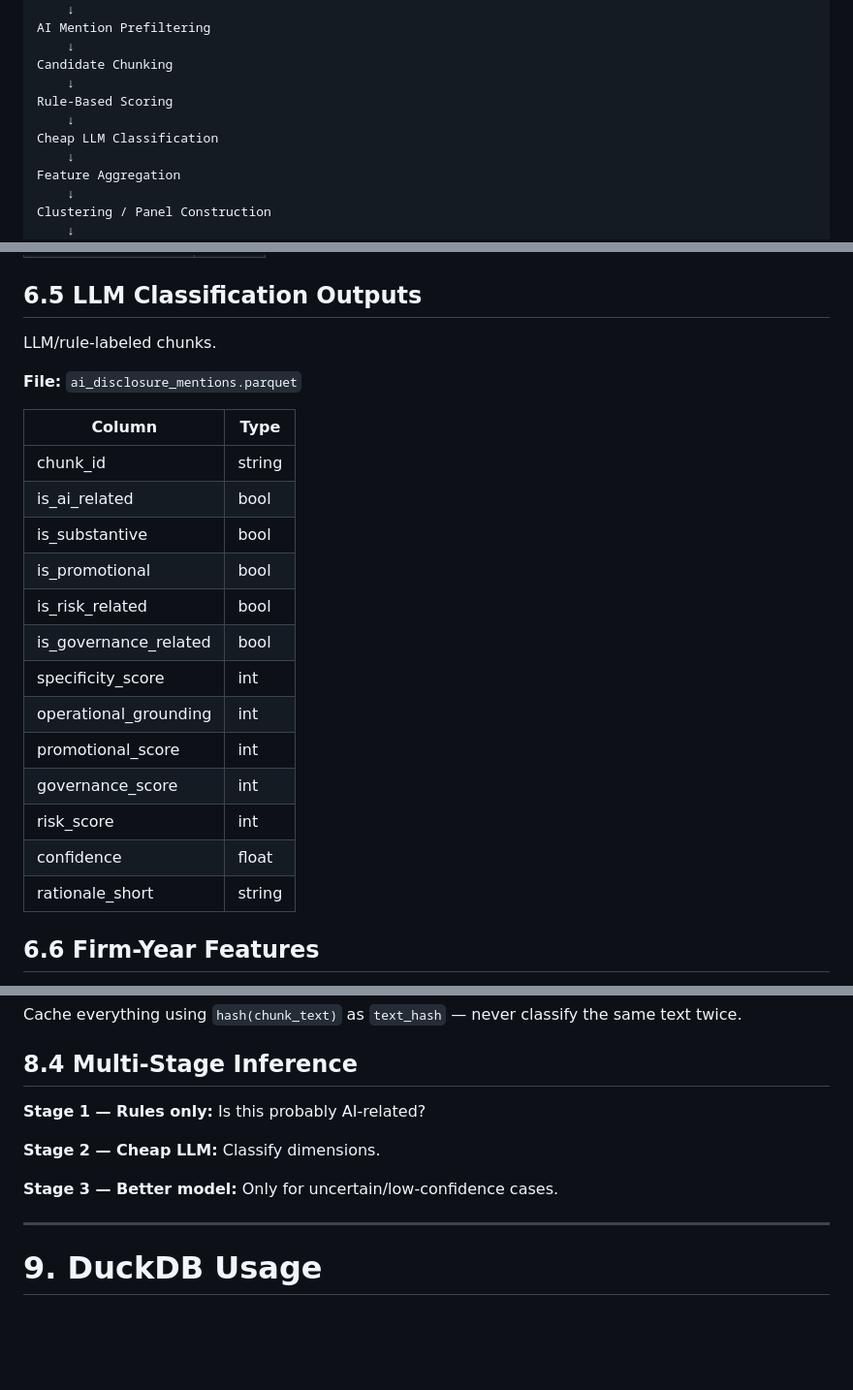
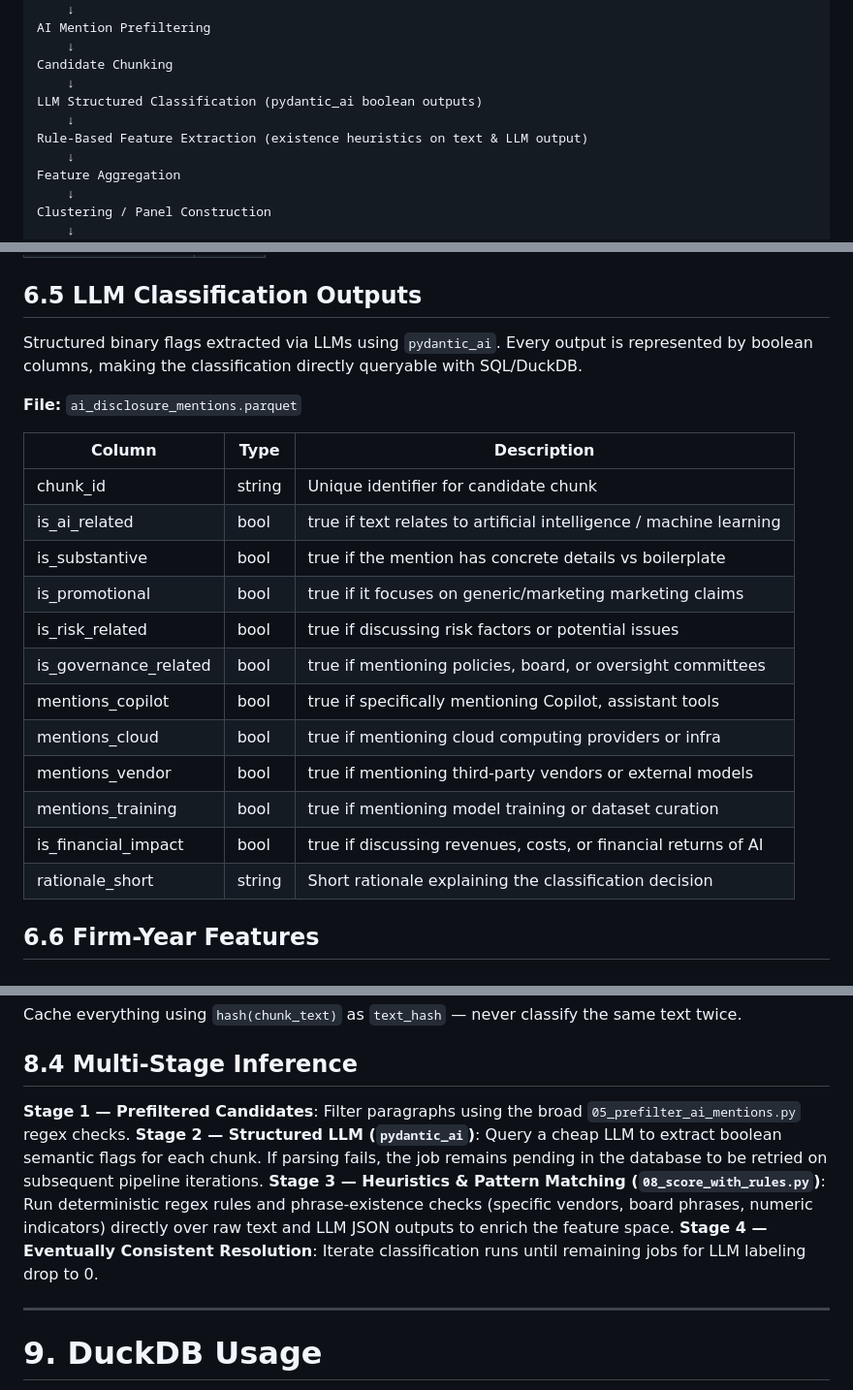
Before and after one commit to mrbungie/ai_disclosure_analysis, a Markdown page: docs/description.md, 3 parts joined by grey strips. Shown at 97% size. GitHub-like rendering; blank space fills up the shorter version.

```diff
--- a/docs/description.md
+++ b/docs/description.md
@@ -94,9 +94,9 @@ AI Mention Prefiltering
     ↓
 Candidate Chunking
     ↓
-Rule-Based Scoring
+LLM Structured Classification (pydantic_ai boolean outputs)
     ↓
-Cheap LLM Classification
+Rule-Based Feature Extraction (existence heuristics on text & LLM output)
     ↓
 Feature Aggregation
     ↓
@@ -232,25 +231,24 @@ Only text that survives prefiltering.
 
 ## 6.5 LLM Classification Outputs
 
-LLM/rule-labeled chunks.
+Structured binary flags extracted via LLMs using `pydantic_ai`. Every output is represented by boolean columns, making the classification directly queryable with SQL/DuckDB.
 
 **File:** `ai_disclosure_mentions.parquet`
 
-| Column | Type |
-|---|---|
-| chunk_id | string |
-| is_ai_related | bool |
-| is_substantive | bool |
-| is_promotional | bool |
-| is_risk_related | bool |
-| is_governance_related | bool |
-| specificity_score | int |
-| operational_grounding | int |
-| promotional_score | int |
-| governance_score | int |
-| risk_score | int |
-| confidence | float |
-| rationale_short | string |
+| Column | Type | Description |
+|---|---|---|
+| chunk_id | string | Unique identifier for candidate chunk |
+| is_ai_related | bool | true if text relates to artificial intelligence / machine learning |
+| is_substantive | bool | true if the mention has concrete details vs boilerplate |
+| is_promotional | bool | true if it focuses on generic/marketing marketing claims |
+| is_risk_related | bool | true if discussing risk factors or potential issues |
+| is_governance_related | bool | true if mentioning policies, board, or oversight committees |
+| mentions_copilot | bool | true if specifically mentioning Copilot, assistant tools |
+| mentions_cloud | bool | true if mentioning cloud computing providers or infra |
+| mentions_vendor | bool | true if mentioning third-party vendors or external models |
+| mentions_training | bool | true if mentioning model training or dataset curation |
+| is_financial_impact | bool | true if discussing revenues, costs, or financial returns of AI |
+| rationale_short | string | Short rationale explaining the classification decision |
 
 ## 6.6 Firm-Year Features
 
@@ -549,11 +525,10 @@ Cache everything using `hash(chunk_text)` as `text_hash` — never classify the
 
 ## 8.4 Multi-Stage Inference
 
-**Stage 1 — Rules only:** Is this probably AI-related?
-
-**Stage 2 — Cheap LLM:** Classify dimensions.
-
-**Stage 3 — Better model:** Only for uncertain/low-confidence cases.
+**Stage 1 — Prefiltered Candidates**: Filter paragraphs using the broad `05_prefilter_ai_mentions.py` regex checks.
+**Stage 2 — Structured LLM (`pydantic_ai`)**: Query a cheap LLM to extract boolean semantic flags for each chunk. If parsing fails, the job remains pending in the database to be retried on subsequent pipeline iterations.
+**Stage 3 — Heuristics & Pattern Matching (`08_score_with_rules.py`)**: Run deterministic regex rules and phrase-existence checks (specific vendors, board phrases, numeric indicators) directly over raw text and LLM JSON outputs to enrich the feature space.
+**Stage 4 — Eventually Consistent Resolution**: Iterate classification runs until remaining jobs for LLM labeling drop to 0.
 
 ---
 
```
Also changed, not shown: other parts of docs/description.md (+30 -53 lines).
